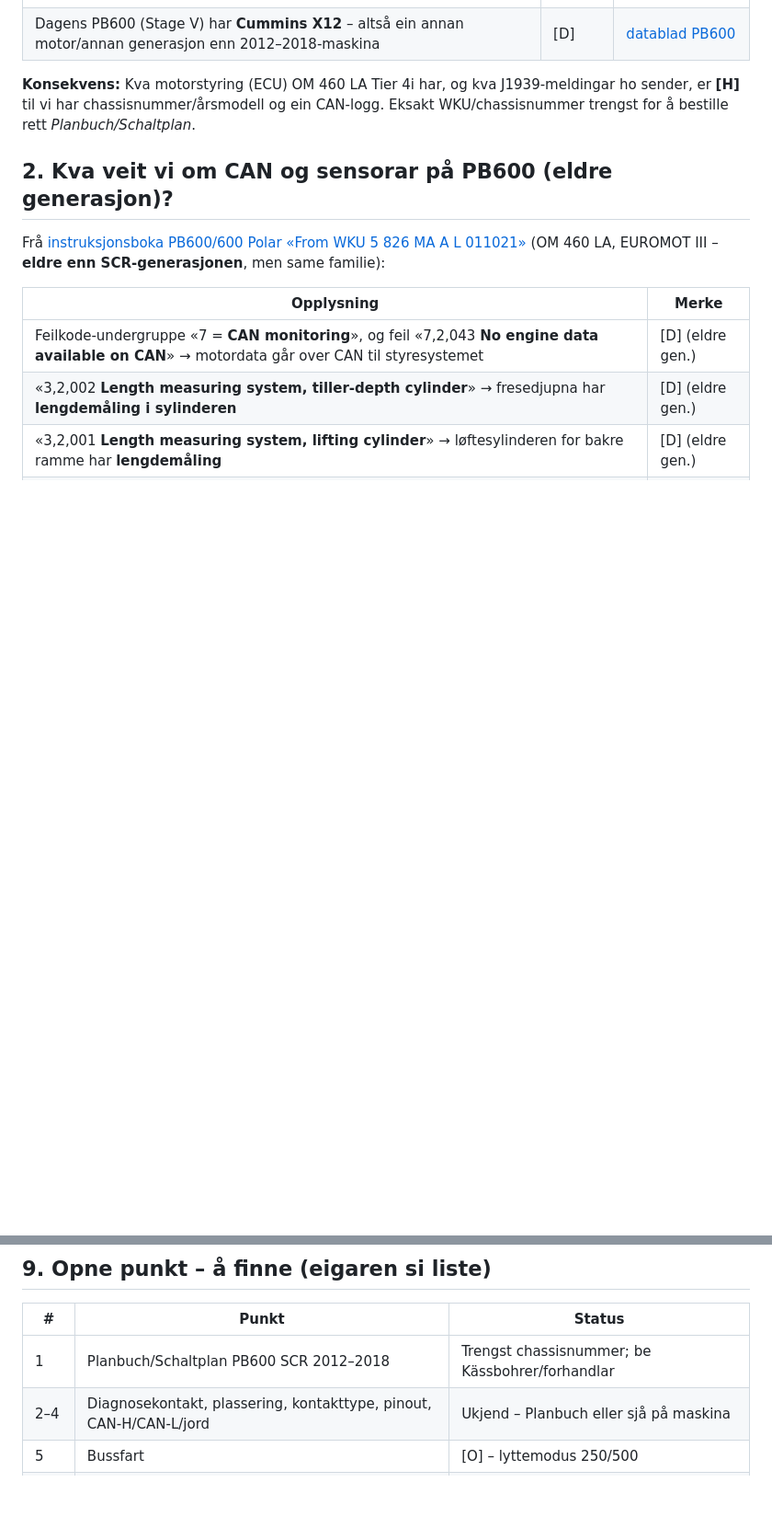
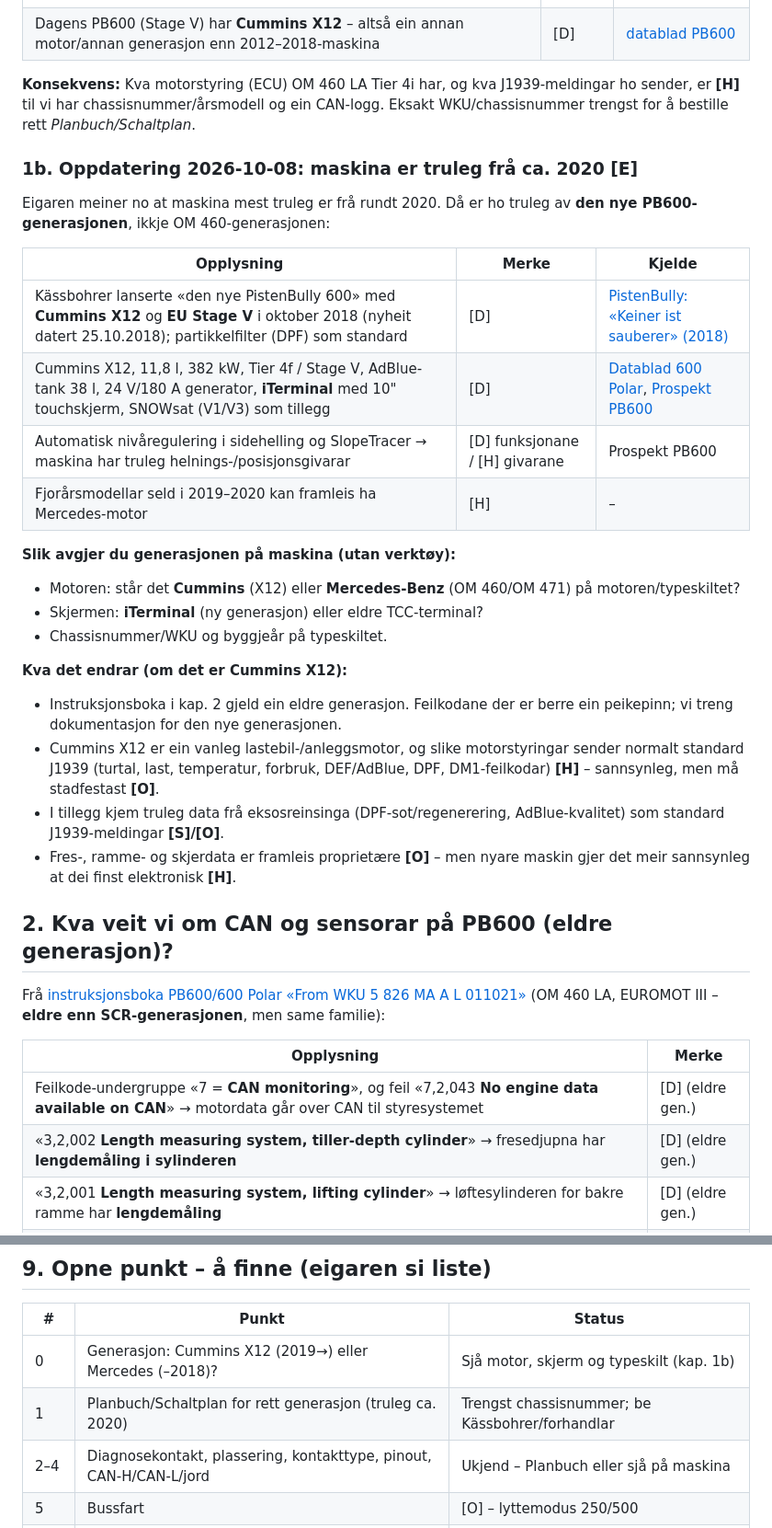
Before and after one commit to Snowman6230/Snowman-Snowdeept, a Markdown page: docs/PB600-CAN.md, 2 parts joined by grey strips. Shown at 92% size. Drawn GitHub-style; blank space fills up the shorter version.

Commit message:
Dokumentasjon: PB600 truleg ca. 2020 (Cummins X12-generasjonen)
Co-Authored-By: Claude Opus 5.5 <noreply@anthropic.com>
Claude-Session: https://claude.ai/code/session_01Y9foSCuQG9UZd4gvKsU3Cj

```diff
--- a/docs/PB600-CAN.md
+++ b/docs/PB600-CAN.md
@@ -28,6 +29,32 @@ for PB600 SCR og avgjere kva maskindata SNOWMAN kan hente utan ekstra sensorar.
 
 **Konsekvens:** Kva motorstyring (ECU) OM 460 LA Tier 4i har, og kva J1939-meldingar ho sender, er **[H]** til vi har
 chassisnummer/årsmodell og ein CAN-logg. Eksakt WKU/chassisnummer trengst for å bestille rett *Planbuch/Schaltplan*.
+
+### 1b. Oppdatering 2026-10-08: maskina er truleg frå ca. 2020 [E]
+
+Eigaren meiner no at maskina mest truleg er frå rundt 2020. Då er ho truleg av **den nye PB600-generasjonen**, ikkje
+OM 460-generasjonen:
+
+| Opplysning | Merke | Kjelde |
+|---|---|---|
+| Kässbohrer lanserte «den nye PistenBully 600» med **Cummins X12** og **EU Stage V** i oktober 2018 (nyheit datert 25.10.2018); partikkelfilter (DPF) som standard | [D] | [PistenBully: «Keiner ist sauberer» (2018)](https://www.pistenbully.com/en/news/2018/keiner-ist-sauberer) |
+| Cummins X12, 11,8 l, 382 kW, Tier 4f / Stage V, AdBlue-tank 38 l, 24 V/180 A generator, **iTerminal** med 10" touchskjerm, SNOWsat (V1/V3) som tillegg | [D] | [Datablad 600 Polar](https://www.pistenbully.com/_Resources/Persistent/7/7/1/7/7717940ef3ff72d02d9662034d0c782232008343/Datenblatt_600Polar_EN.pdf), [Prospekt PB600](https://www.pistenbully.com/_Resources/Persistent/8/3/e/2/83e26474be2719dcdc9dfff552669b47bae197e5/PB_600_Prospekt_EN.pdf) |
+| Automatisk nivåregulering i sidehelling og SlopeTracer → maskina har truleg helnings-/posisjonsgivarar | [D] funksjonane / [H] givarane | Prospekt PB600 |
+| Fjorårsmodellar seld i 2019–2020 kan framleis ha Mercedes-motor | [H] | – |
+
+**Slik avgjer du generasjonen på maskina (utan verktøy):**
+- Motoren: står det **Cummins** (X12) eller **Mercedes-Benz** (OM 460/OM 471) på motoren/typeskiltet?
+- Skjermen: **iTerminal** (ny generasjon) eller eldre TCC-terminal?
+- Chassisnummer/WKU og byggjeår på typeskiltet.
+
+**Kva det endrar (om det er Cummins X12):**
+- Instruksjonsboka i kap. 2 gjeld ein eldre generasjon. Feilkodane der er berre ein peikepinn; vi treng
+  dokumentasjon for den nye generasjonen.
+- Cummins X12 er ein vanleg lastebil-/anleggsmotor, og slike motorstyringar sender normalt standard J1939
+  (turtal, last, temperatur, forbruk, DEF/AdBlue, DPF, DM1-feilkodar) **[H]** – sannsynleg, men må stadfestast **[O]**.
+- I tillegg kjem truleg data frå eksosreinsinga (DPF-sot/regenerering, AdBlue-kvalitet) som standard J1939-meldingar **[S]/[O]**.
+- Fres-, ramme- og skjerdata er framleis proprietære **[O]** – men nyare maskin gjer det meir sannsynleg at dei finst
+  elektronisk **[H]**.
 
 ## 2. Kva veit vi om CAN og sensorar på PB600 (eldre generasjon)?
 
@@ -132,7 +159,8 @@ Eige lag `maskindata` (ny modul) som:
 
 | # | Punkt | Status |
 |---|---|---|
-| 1 | Planbuch/Schaltplan PB600 SCR 2012–2018 | Trengst chassisnummer; be Kässbohrer/forhandlar |
+| 0 | Generasjon: Cummins X12 (2019→) eller Mercedes (–2018)? | Sjå motor, skjerm og typeskilt (kap. 1b) |
+| 1 | Planbuch/Schaltplan for rett generasjon (truleg ca. 2020) | Trengst chassisnummer; be Kässbohrer/forhandlar |
 | 2–4 | Diagnosekontakt, plassering, kontakttype, pinout, CAN-H/CAN-L/jord | Ukjend – Planbuch eller sjå på maskina |
 | 5 | Bussfart | [O] – lyttemodus 250/500 |
 | 6–7 | Kva buss motor og fres ligg på | Planbuch / [O] |
```
Also changed, not shown: other parts of docs/PB600-CAN.md (+1 -0 lines), ENDRINGSLOGG.md (+7 -0 lines).
